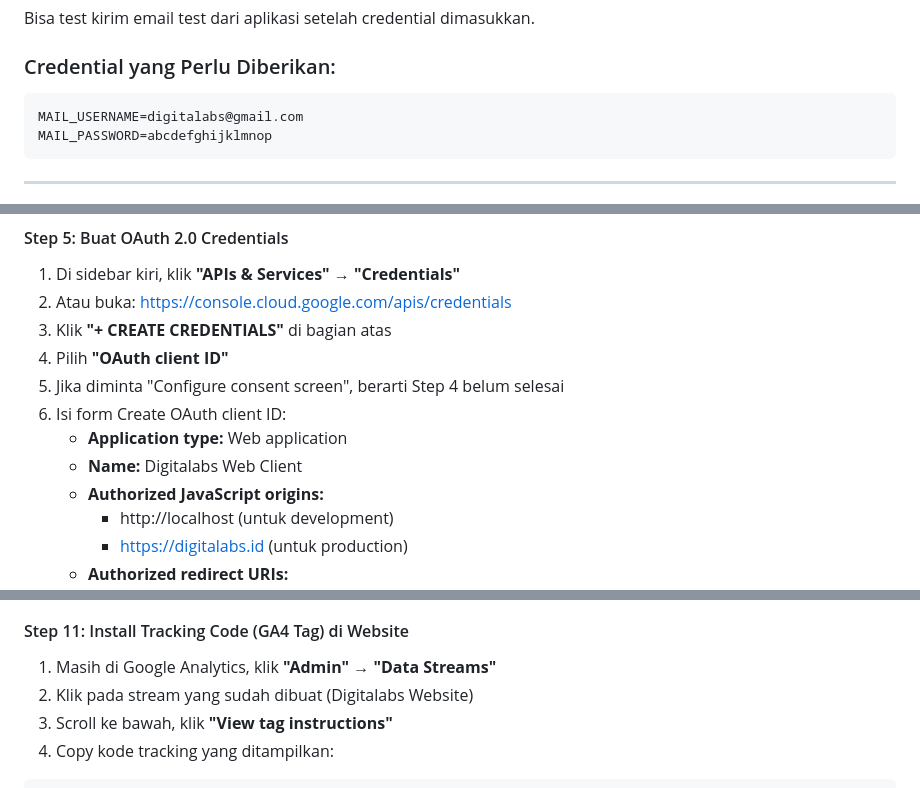
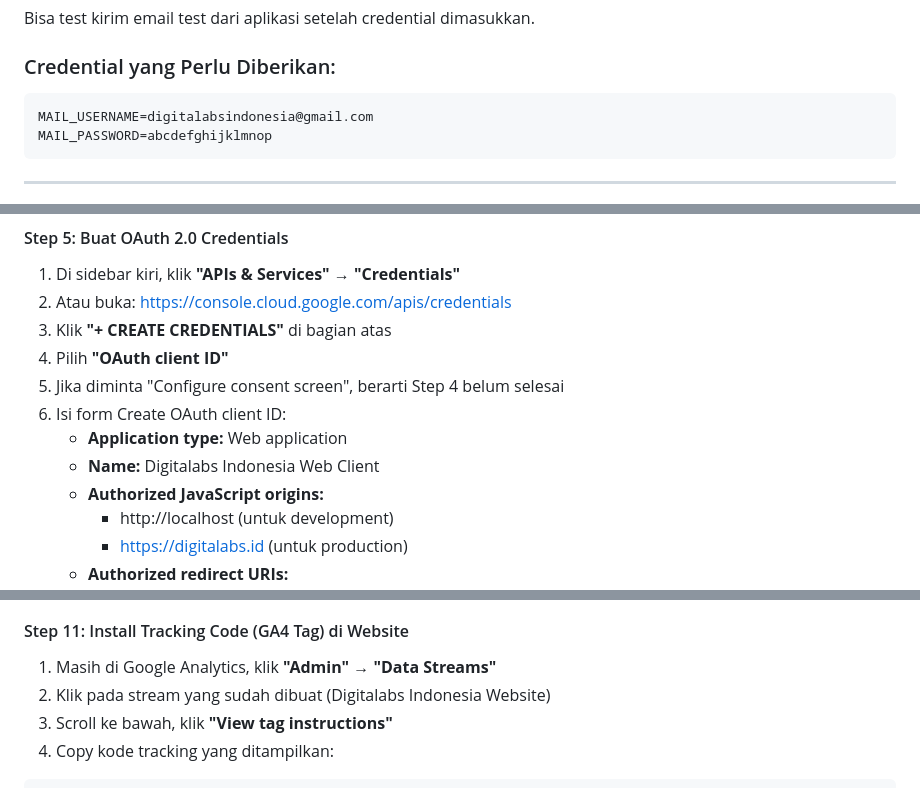
Before and after one commit to fahrymaodah/digitalabs, a Markdown page: client-setup-guide.md, 3 parts joined by grey strips. GitHub-like rendering.

````diff
--- a/client-setup-guide.md
+++ b/client-setup-guide.md
@@ -46,7 +46,7 @@ Bisa test kirim email test dari aplikasi setelah credential dimasukkan.
 
 ### Credential yang Perlu Diberikan:
 ```env
-MAIL_USERNAME=digitalabs@gmail.com
+MAIL_USERNAME=digitalabsindonesia@gmail.com
 MAIL_PASSWORD=abcdefghijklmnop
 ```
 
@@ -115,7 +115,7 @@ MAIL_PASSWORD=abcdefghijklmnop
 5. Jika diminta "Configure consent screen", berarti Step 4 belum selesai
 6. Isi form Create OAuth client ID:
    - **Application type:** Web application
-   - **Name:** Digitalabs Web Client
+   - **Name:** Digitalabs Indonesia Web Client
    - **Authorized JavaScript origins:**
      - http://localhost (untuk development)
      - https://digitalabs.id (untuk production)
@@ -253,7 +253,7 @@ GOOGLE_REDIRECT_URI=https://digitalabs.id/auth/google/callback
 
 #### Step 11: Install Tracking Code (GA4 Tag) di Website
 1. Masih di Google Analytics, klik **"Admin"** → **"Data Streams"**
-2. Klik pada stream yang sudah dibuat (Digitalabs Website)
+4. Klik pada stream yang sudah dibuat (Digitalabs Indonesia Website)
 3. Scroll ke bawah, klik **"View tag instructions"**
 4. Copy kode tracking yang ditampilkan:
 
````
Also changed, not shown: other parts of client-setup-guide.md (+15 -15 lines).
